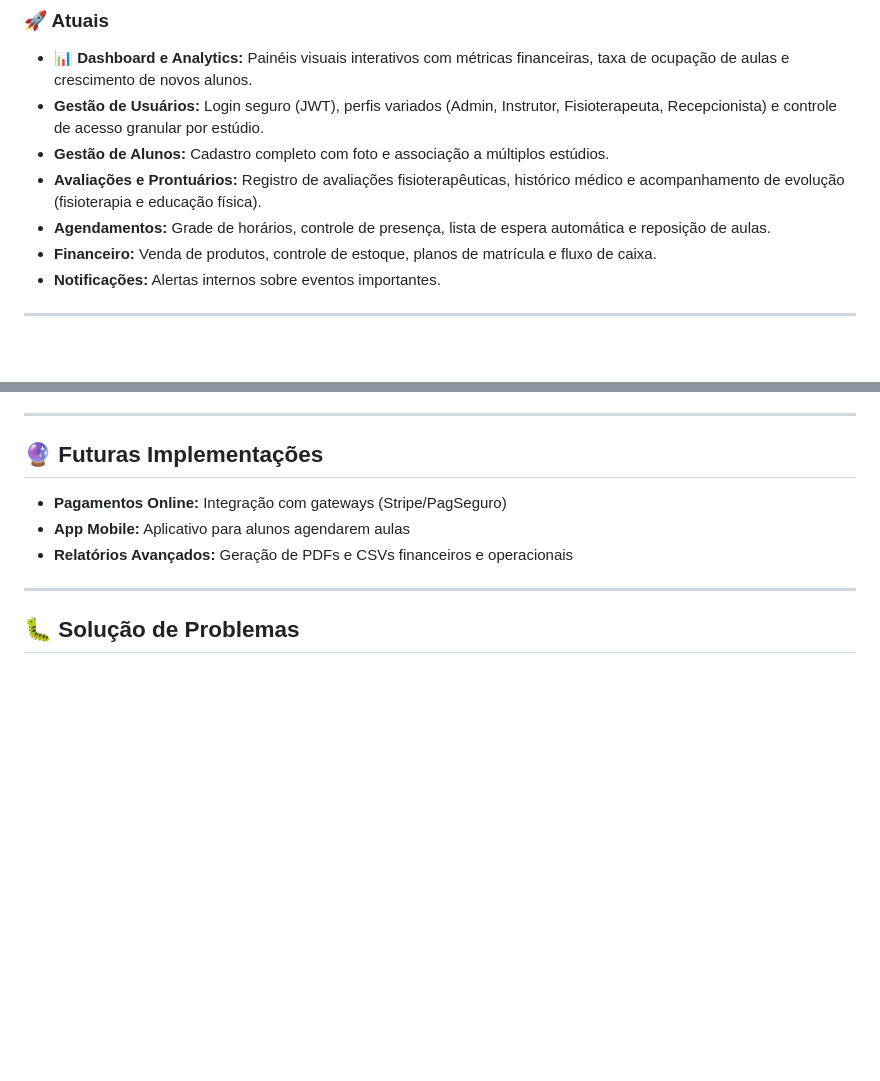
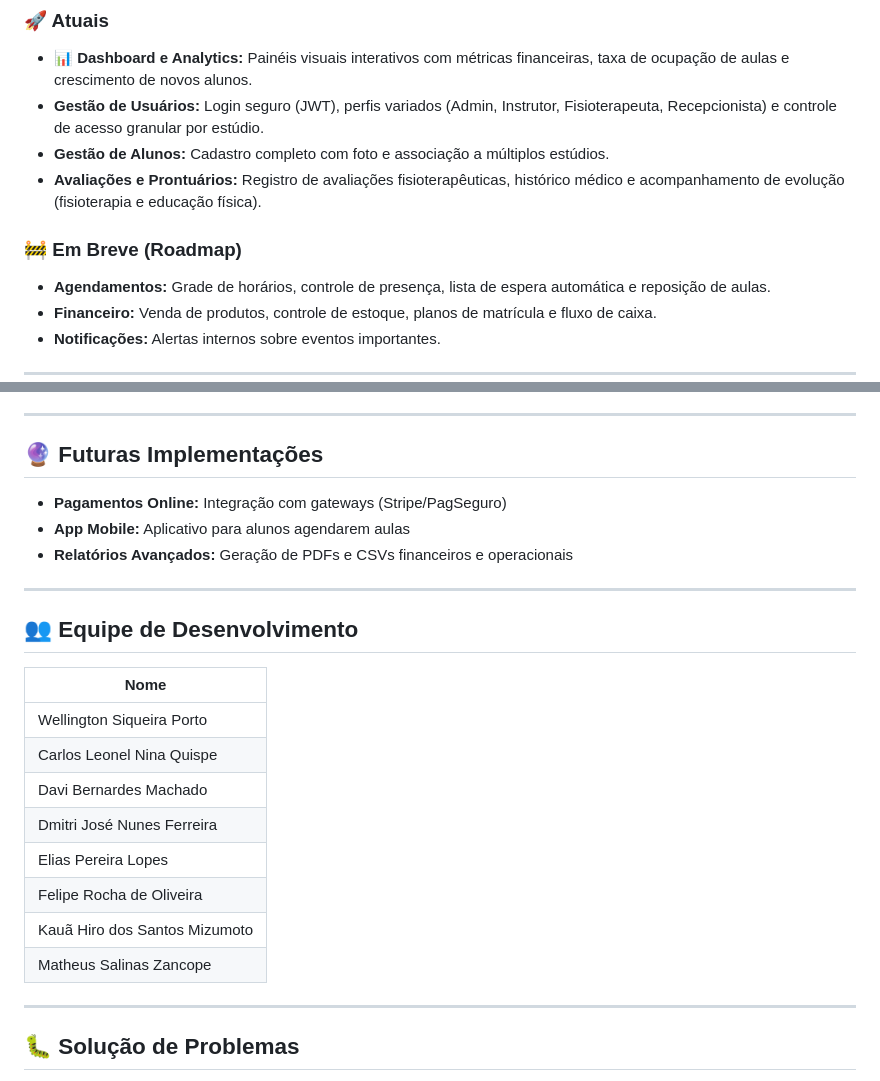
Before and after one commit to PI-3-Semestre/projeto-estudio-pilates, a Markdown page: README.md, 2 parts joined by grey strips. GitHub-like rendering; blank space fills up the shorter version.

Commit message:
Update README with logo and development team details
Added team members to the development team section and included a logo image.

```diff
--- a/README.md
+++ b/README.md
@@ -16,6 +18,9 @@ O projeto opera em duas partes integradas:
 - **Gestão de Usuários:** Login seguro (JWT), perfis variados (Admin, Instrutor, Fisioterapeuta, Recepcionista) e controle de acesso granular por estúdio.
 - **Gestão de Alunos:** Cadastro completo com foto e associação a múltiplos estúdios.
 - **Avaliações e Prontuários:** Registro de avaliações fisioterapêuticas, histórico médico e acompanhamento de evolução (fisioterapia e educação física).
+
+### 🚧 Em Breve (Roadmap)
+
 - **Agendamentos:** Grade de horários, controle de presença, lista de espera automática e reposição de aulas.
 - **Financeiro:** Venda de produtos, controle de estoque, planos de matrícula e fluxo de caixa.
 - **Notificações:** Alertas internos sobre eventos importantes.
@@ -181,6 +186,22 @@ Com o backend rodando, você pode consultar a documentação técnica das rotas
 
 ---
 
+## 👥 Equipe de Desenvolvimento
+
+| Nome |
+|------|
+| Wellington Siqueira Porto |
+| Carlos Leonel Nina Quispe |
+| Davi Bernardes Machado |
+| Dmitri José Nunes Ferreira |
+| Elias Pereira Lopes |
+| Felipe Rocha de Oliveira |
+| Kauã Hiro dos Santos Mizumoto |
+| Matheus Salinas Zancope |
+
+
+---
+
 ## 🐛 Solução de Problemas
 
 - Se der erro de `python` não encontrado, tente usar `python3`
```
Also changed, not shown: other parts of README.md (+2 -0 lines).
